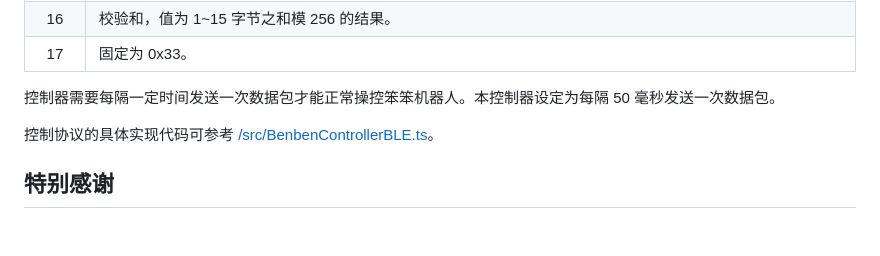
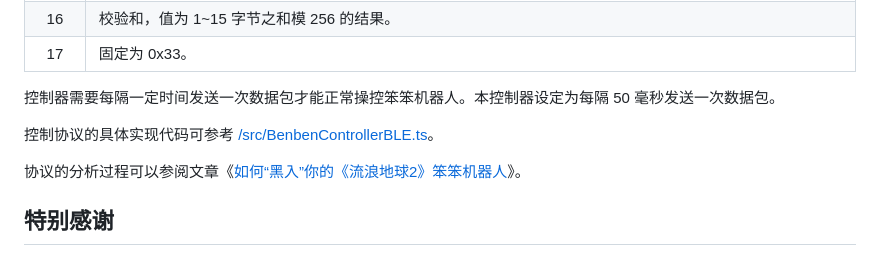
Before and after one commit to SuperSodaSea/BenbenController, a Markdown page: README.md, the part around the change. GitHub-like rendering; blank space fills up the shorter version.

```diff
--- a/README.md
+++ b/README.md
@@ -81,6 +81,8 @@ pnpm dev
 
 控制协议的具体实现代码可参考 [/src/BenbenControllerBLE.ts](./src/BenbenControllerBLE.ts)。
 
+协议的分析过程可以参阅文章《[如何“黑入”你的《流浪地球2》笨笨机器人](https://zhuanlan.zhihu.com/p/628746317)》。
+
 ## 特别感谢
 
 - **[PixiJS](https://github.com/pixijs/pixijs)**: 界面使用 PixiJS 进行绘制。
```
